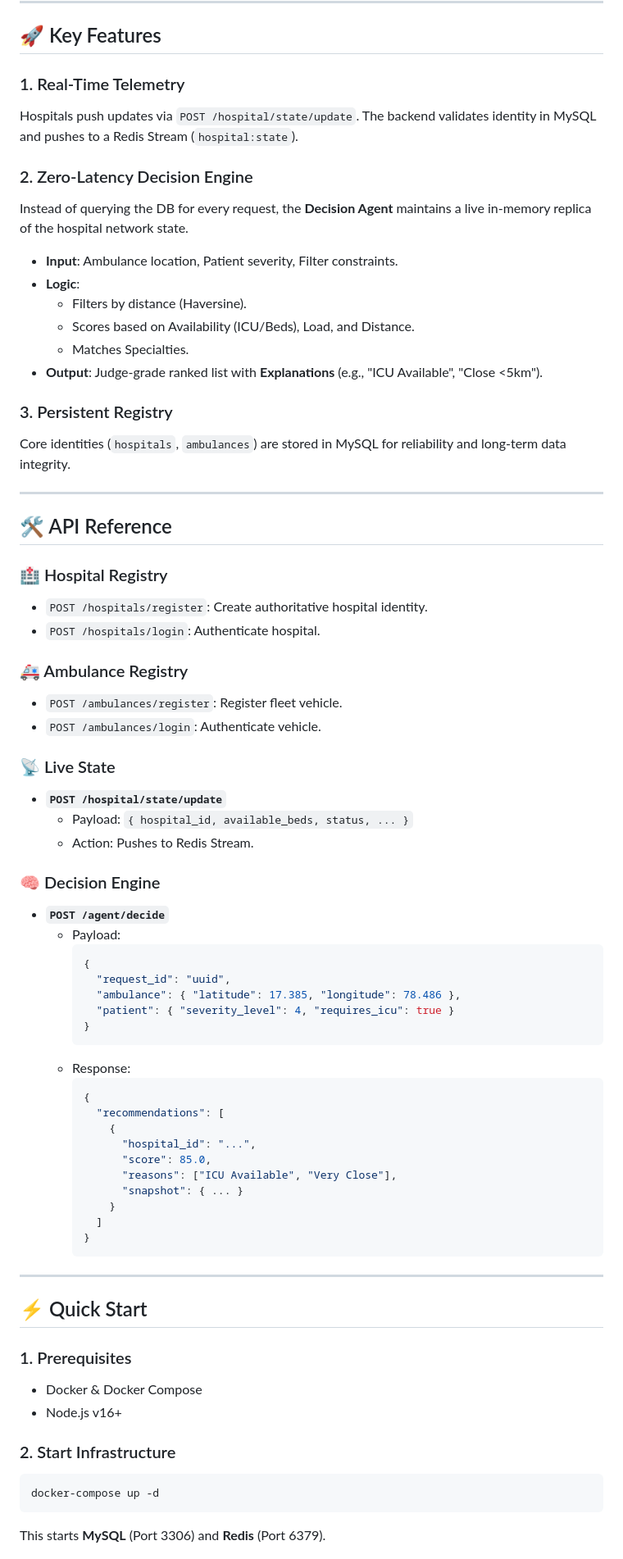
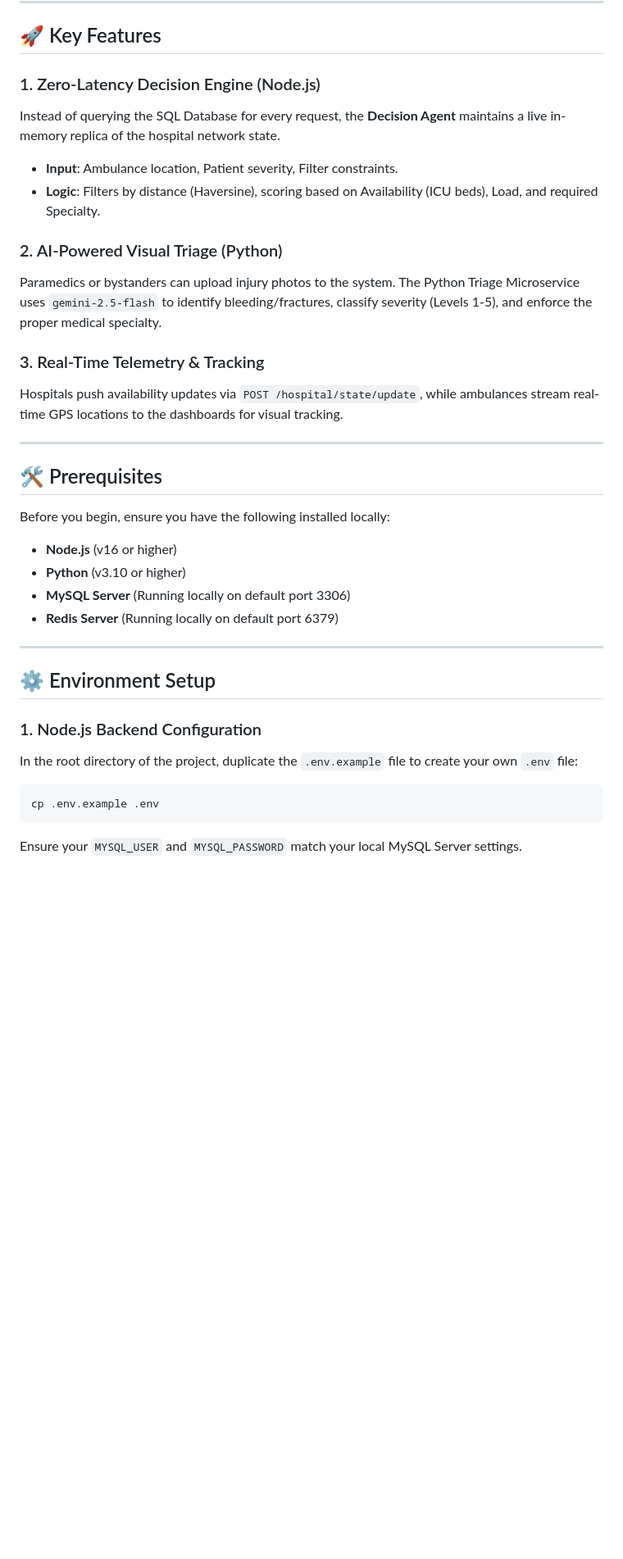
Before and after one commit to Nithin-26-dotcom/Hospital-Network-Load-Coordination-System, a Markdown page: README.md, the part around one of its changes. Shown at 82% size. Drawn GitHub-style; blank space fills up the shorter version.

````diff
--- a/README.md
+++ b/README.md
@@ -55,73 +15,37 @@ graph TD
 
 ## 🚀 Key Features
 
-### 1. Real-Time Telemetry
-Hospitals push updates via `POST /hospital/state/update`. The backend validates identity in MySQL and pushes to a Redis Stream (`hospital:state`).
+### 1. Zero-Latency Decision Engine (Node.js)
+Instead of querying the SQL Database for every request, the **Decision Agent** maintains a live in-memory replica of the hospital network state.
+- **Input**: Ambulance location, Patient severity, Filter constraints.
+- **Logic**: Filters by distance (Haversine), scoring based on Availability (ICU beds), Load, and required Specialty.
 
-### 2. Zero-Latency Decision Engine
-Instead of querying the DB for every request, the **Decision Agent** maintains a live in-memory replica of the hospital network state.
--   **Input**: Ambulance location, Patient severity, Filter constraints.
--   **Logic**:
-    -   Filters by distance (Haversine).
-    -   Scores based on Availability (ICU/Beds), Load, and Distance.
-    -   Matches Specialties.
--   **Output**: Judge-grade ranked list with **Explanations** (e.g., "ICU Available", "Close <5km").
+### 2. AI-Powered Visual Triage (Python)
+Paramedics or bystanders can upload injury photos to the system. The Python Triage Microservice uses `gemini-2.5-flash` to identify bleeding/fractures, classify severity (Levels 1-5), and enforce the proper medical specialty.
 
-### 3. Persistent Registry
-Core identities (`hospitals`, `ambulances`) are stored in MySQL for reliability and long-term data integrity.
+### 3. Real-Time Telemetry & Tracking
+Hospitals push availability updates via `POST /hospital/state/update`, while ambulances stream real-time GPS locations to the dashboards for visual tracking.
 
 ---
 
-## 🛠️ API Reference
+## 🛠️ Prerequisites
 
-### 🏥 Hospital Registry
--   `POST /hospitals/register`: Create authoritative hospital identity.
--   `POST /hospitals/login`: Authenticate hospital.
+Before you begin, ensure you have the following installed locally:
 
-### 🚑 Ambulance Registry
--   `POST /ambulances/register`: Register fleet vehicle.
--   `POST /ambulances/login`: Authenticate vehicle.
-
-### 📡 Live State
--   **`POST /hospital/state/update`**
-    -   Payload: `{ hospital_id, available_beds, status, ... }`
-    -   Action: Pushes to Redis Stream.
-
-### 🧠 Decision Engine
--   **`POST /agent/decide`**
-    -   Payload:
-        ```json
-        {
-          "request_id": "uuid",
-          "ambulance": { "latitude": 17.385, "longitude": 78.486 },
-          "patient": { "severity_level": 4, "requires_icu": true }
-        }
-        ```
-    -   Response:
-        ```json
-        {
-          "recommendations": [
-            {
-              "hospital_id": "...",
-              "score": 85.0,
-              "reasons": ["ICU Available", "Very Close"],
-              "snapshot": { ... }
-            }
-          ]
-        }
-        ```
+- **Node.js** (v16 or higher)
+- **Python** (v3.10 or higher)
+- **MySQL Server** (Running locally on default port 3306)
+- **Redis Server** (Running locally on default port 6379)
 
 ---
 
-## ⚡ Quick Start
+## ⚙️ Environment Setup
 
-### 1. Prerequisites
--   Docker & Docker Compose
--   Node.js v16+
+### 1. Node.js Backend Configuration
+In the root directory of the project, duplicate the `.env.example` file to create your own `.env` file:
 
-### 2. Start Infrastructure
 ```bash
-docker-compose up -d
+cp .env.example .env
 ```
-This starts **MySQL** (Port 3306) and **Redis** (Port 6379).
+Ensure your `MYSQL_USER` and `MYSQL_PASSWORD` match your local MySQL Server settings.
 
````
Also changed, not shown: other parts of README.md (+72 -63 lines).
